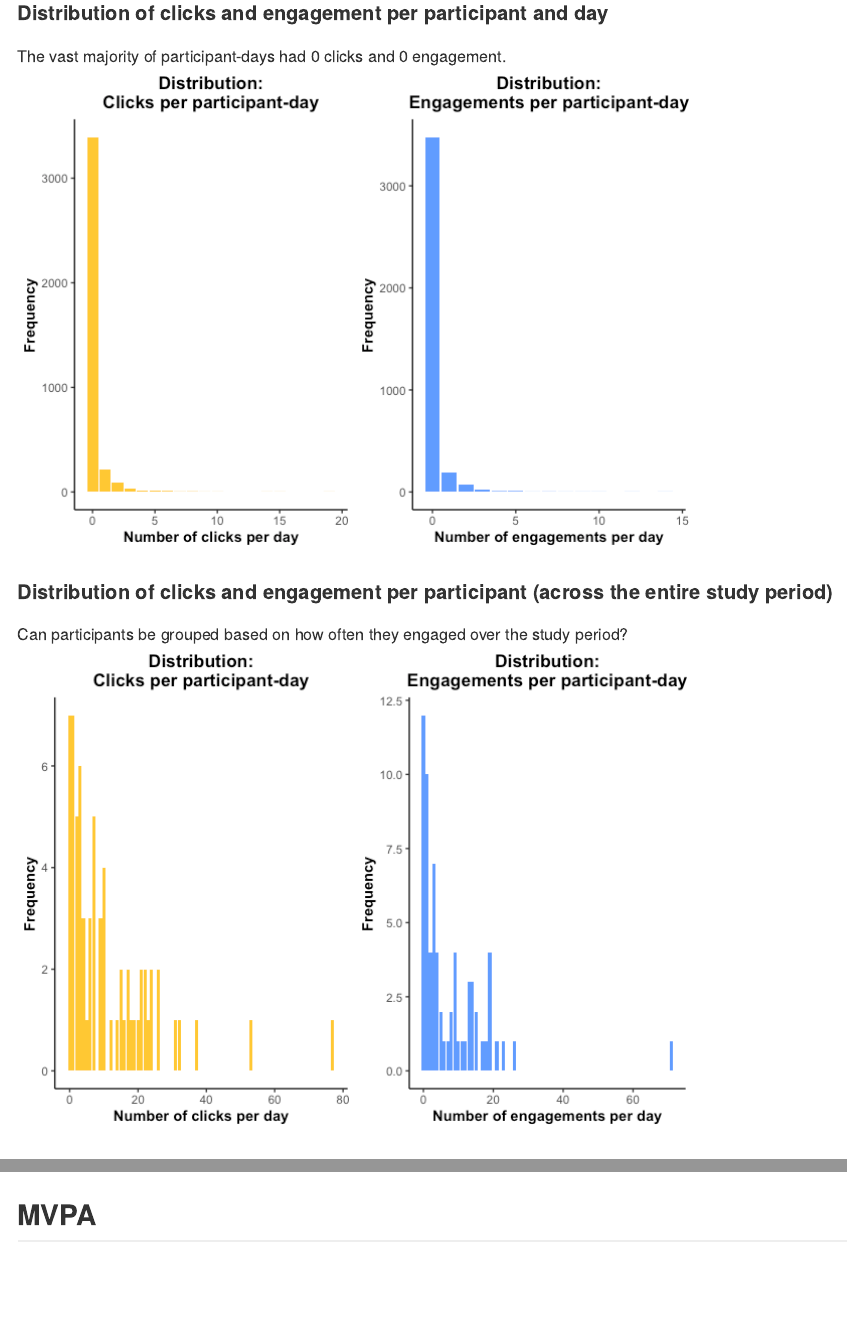
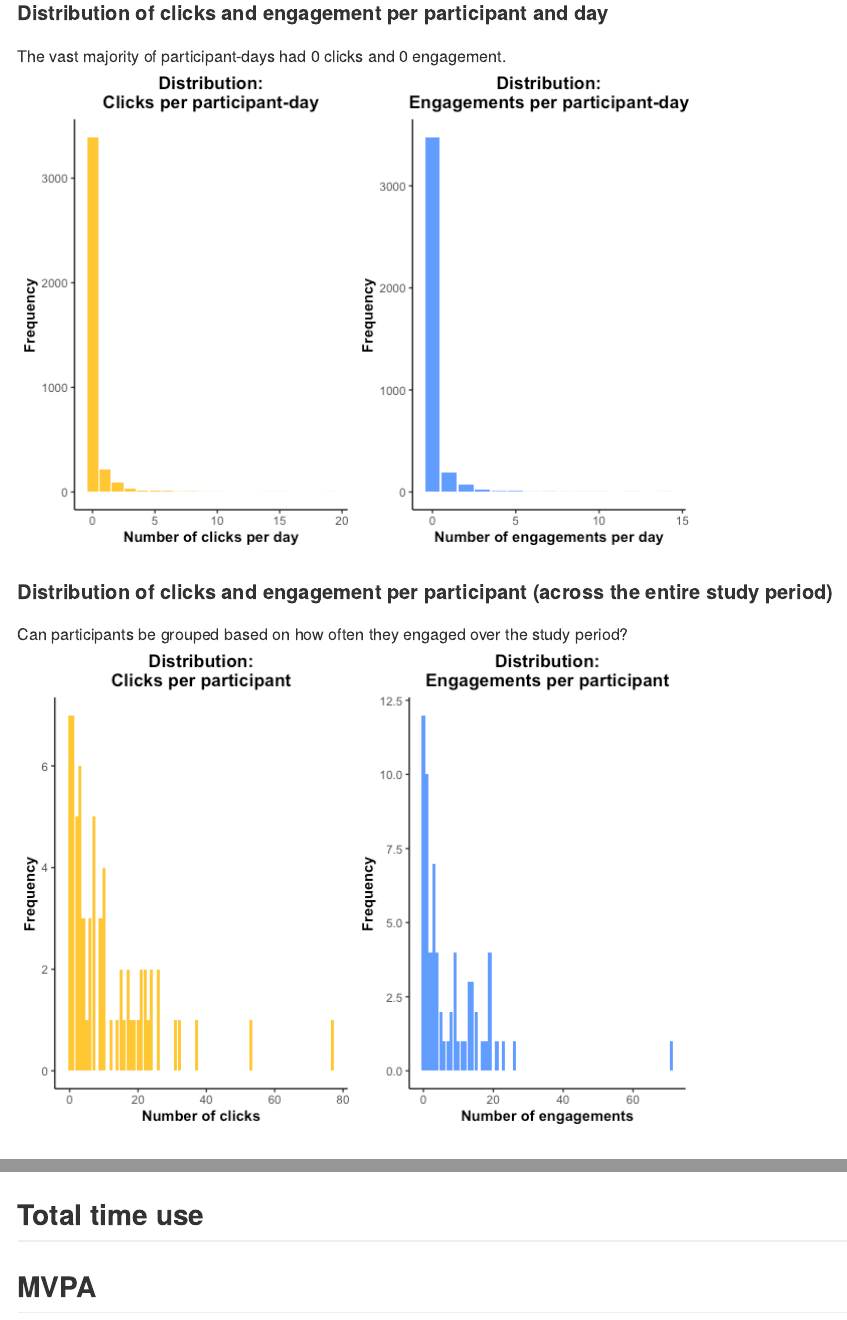
Before and after one commit to walkabillylab/24hr_movement_guidelines_fitbit, an R Markdown document (fitbit-analysis.Rmd): the page in a window 1100 px wide, from 1950 px down, and a second part further down, joined at a grey line. The pictures show the output file fitbit-analysis.md that the author committed with the source, drawn offline in the style of GitHub; long lines of code are wrapped.

Commit message:
updated a few figures

````diff
--- a/fitbit-analysis.Rmd
+++ b/fitbit-analysis.Rmd
@@ -125,9 +125,9 @@ Can participants be grouped based on how often they engaged over the study perio
   countEngageDayPlot<-ggplot(person,aes(x=personCountEngageAny)) +
                           geom_bar(fill="#619CFF") +
                           theme_classic() +
-                          labs(x="Number of engagements per day",
+                          labs(x="Number of engagements",
                                y="Frequency",
-                               title="Distribution:\nEngagements per participant-day") +
+                               title="Distribution:\nEngagements per participant") +
                           theme(axis.title.x = element_text(face="bold"),
                                 axis.title.y = element_text(face="bold"),
                                 plot.title = element_text(face="bold",
@@ -135,9 +135,9 @@ Can participants be grouped based on how often they engaged over the study perio
   countClickDayPlot<-ggplot(person,aes(x=personCountClickAny)) +
                          geom_bar(fill="#FFC833") +
                          theme_classic() +
-                         labs(x="Number of clicks per day",
+                         labs(x="Number of clicks",
                                y="Frequency",
-                               title="Distribution:\nClicks per participant-day") +
+                               title="Distribution:\nClicks per participant") +
                          theme(axis.title.x = element_text(face="bold"),
                                axis.title.y = element_text(face="bold"),
                                plot.title = element_text(face="bold",
@@ -315,6 +315,11 @@ Mean clicks and engagement is calculated by taking the mean daily click and/or e
                                                             hjust=0.5))
   grid.arrange(clickWeekdayMeanPlot,engageWeekdayMeanPlot,ncol=2)
 ```
+## Total time use
+```{r}
+
+```
+
 
 ## MVPA
 
````
Also changed, not shown: fitbit-analysis.md, fitbit-analysis_files/figure-html/unnamed-chunk-10-1.png, fitbit-analysis_files/figure-html/unnamed-chunk-13-1.png, fitbit-analysis_files/figure-html/unnamed-chunk-14-1.png, fitbit-analysis_files/figure-html/unnamed-chunk-15-1.png, fitbit-analysis_files/figure-html/unnamed-chunk-17-1.png, fitbit-analysis_files/figure-html/unnamed-chunk-18-1.png, fitbit-analysis_files/figure-html/unnamed-chunk-20-1.png, fitbit-analysis_files/figure-html/unnamed-chunk-37-1.png, fitbit-analysis_files/figure-html/unnamed-chunk-40-1.png, fitbit-analysis_files/figure-html/unnamed-chunk-42-1.png, fitbit-analysis_files/figure-html/unnamed-chunk-6-1.png, fitbit-analysis_files/figure-html/unnamed-chunk-7-1.png.
